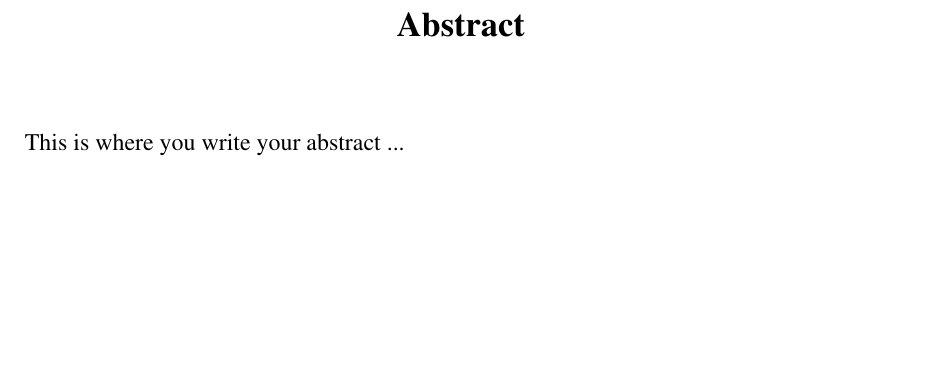
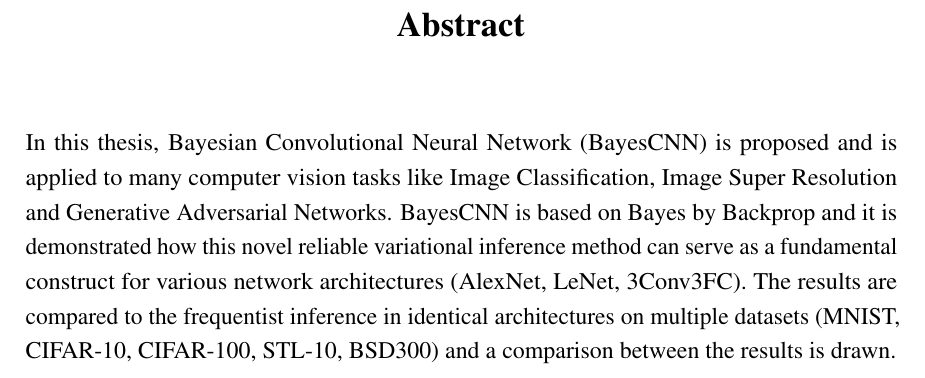
Before and after one commit to kumar-shridhar/Master-Thesis-BayesianCNN, a LaTeX thesis (thesis.tex, which reads Abstract/abstract.tex): part of page 9 of 41, cut so that both start at the same text, the shorter picture padded with empty space. Compiled offline with pdfLaTeX.

Commit message:
Incomplete Abstract added

```diff
--- a/Abstract/abstract.tex
+++ b/Abstract/abstract.tex
@@ -1,5 +1,5 @@
 % ************************** Thesis Abstract *****************************
 % Use `abstract' as an option in the document class to print only the titlepage and the abstract.
 \begin{abstract}
-This is where you write your abstract ...
+In this thesis, Bayesian Convolutional Neural Network (BayesCNN) is proposed and is applied to many computer vision tasks like Image Classification, Image Super Resolution and Generative Adversarial Networks. BayesCNN is based on Bayes by Backprop and it is demonstrated how this novel reliable variational inference method can serve as a fundamental construct for various network architectures (AlexNet, LeNet, 3Conv3FC). The results are compared to the frequentist inference in identical architectures on multiple datasets (MNIST, CIFAR-10, CIFAR-100, STL-10, BSD300) and a comparison between the results is drawn.
 \end{abstract}
```
